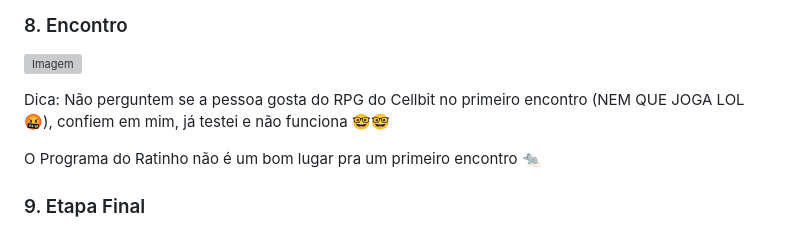
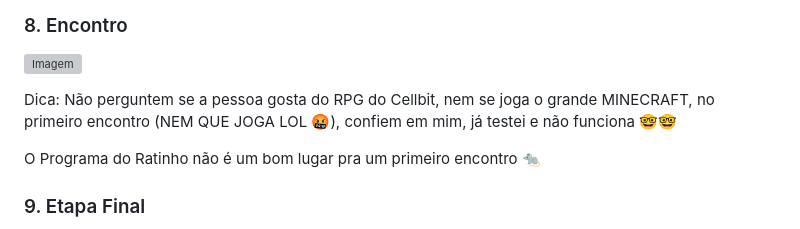
Before and after one commit to opZywl/gift-for-girlfriend, a Markdown page: README.md, the part around the change. Drawn GitHub-style; grey boxes are pictures that could not be loaded.

Commit message:
Atualizar o README.md

```diff
--- a/README.md
+++ b/README.md
@@ -73,7 +73,7 @@ O DRIP tem que permanecer 😎😎
 
 ![Imagem](https://steamuserimages-a.akamaihd.net/ugc/2484381748304606884/34D14497456FD80D029B2075D6313E0B03B02FBE/)
 
-Dica: Não perguntem se a pessoa gosta do RPG do Cellbit no primeiro encontro (NEM QUE JOGA LOL 🤬), confiem em mim, já testei e não funciona 🤓🤓
+Dica: Não perguntem se a pessoa gosta do RPG do Cellbit, nem se joga o grande MINECRAFT, no primeiro encontro (NEM QUE JOGA LOL 🤬), confiem em mim, já testei e não funciona 🤓🤓
 
 O Programa do Ratinho não é um bom lugar pra um primeiro encontro 🐀
 
```
